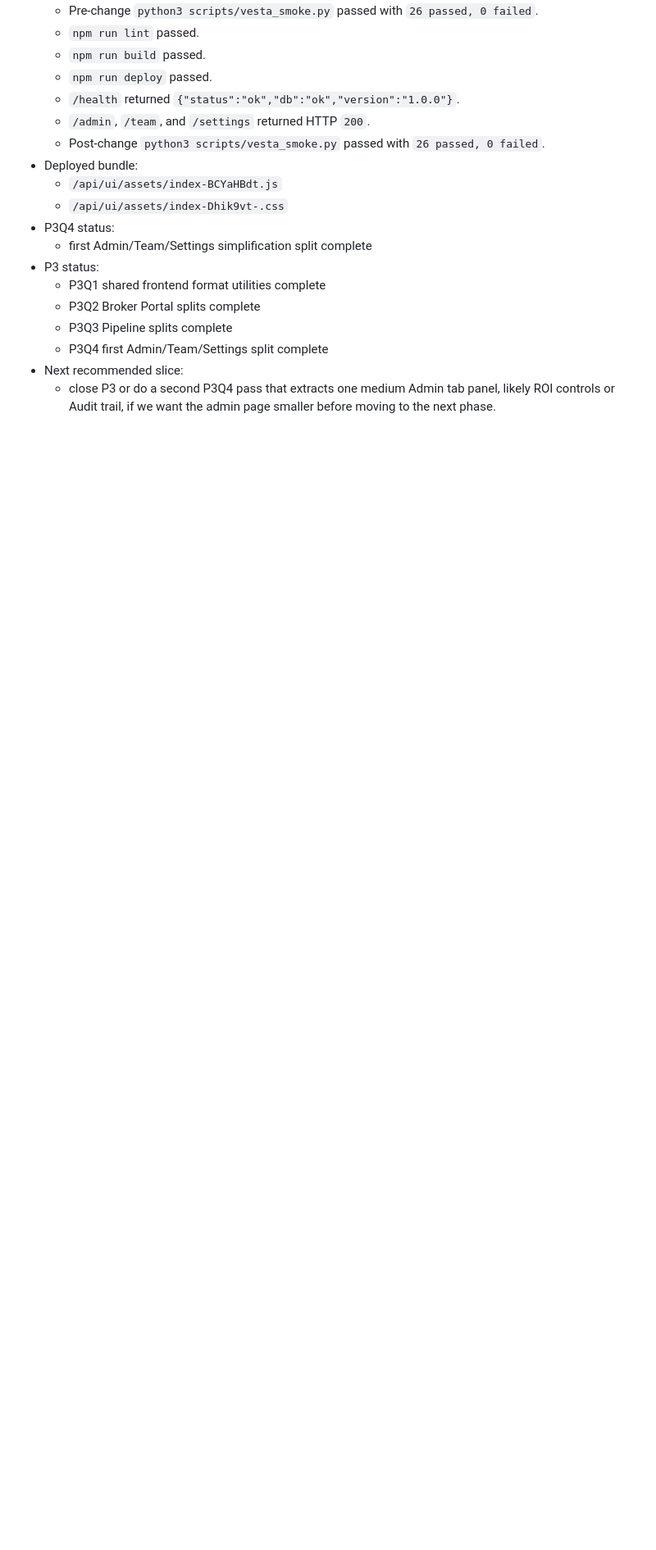
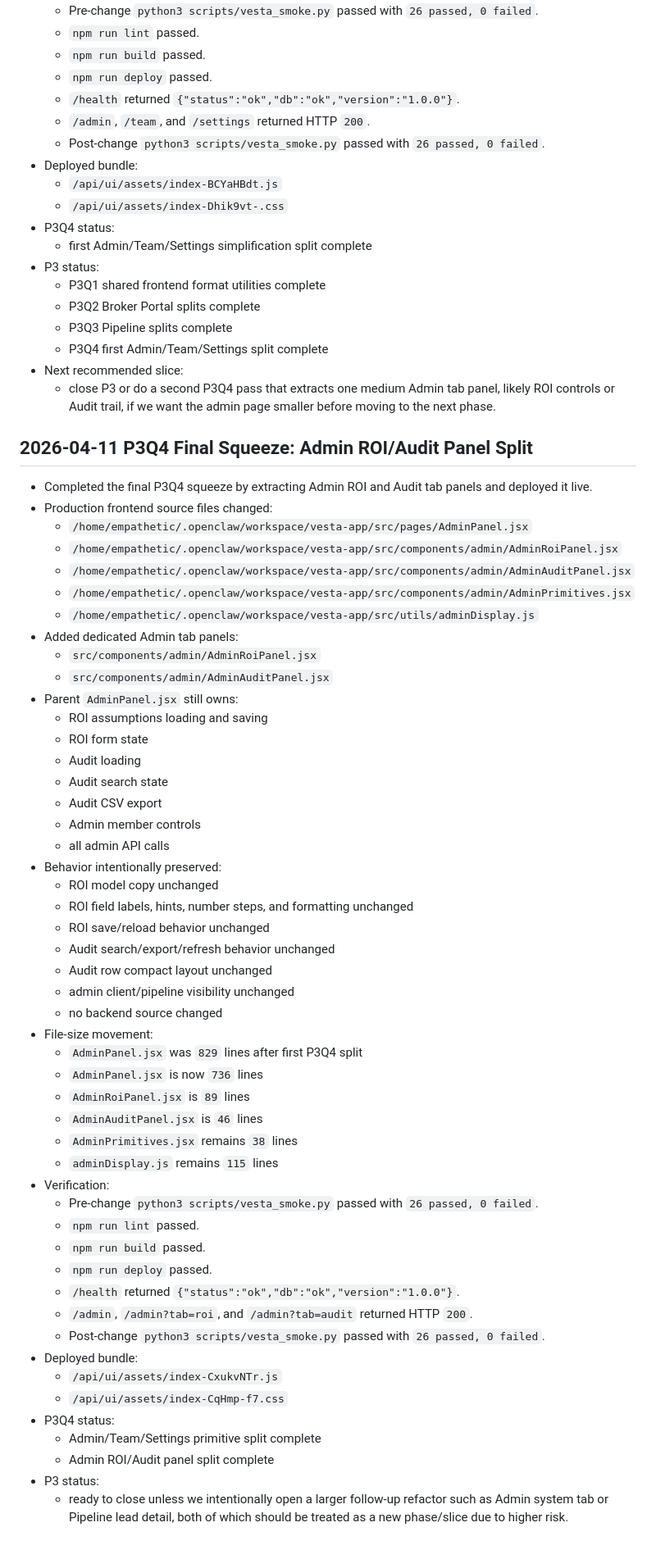
Before and after one commit to EmpatheticINC/eliterealty, a Markdown page: WORKING_MEMORY.md, the part around the change. Shown at 82% size. GitHub-like rendering; blank space fills up the shorter version.

Commit message:
Track P3Q4 admin panel split

```diff
--- a/WORKING_MEMORY.md
+++ b/WORKING_MEMORY.md
@@ -2177,3 +2177,55 @@ Date: 2026-04-10
   - P3Q4 first Admin/Team/Settings split complete
 - Next recommended slice:
   - close P3 or do a second P3Q4 pass that extracts one medium Admin tab panel, likely ROI controls or Audit trail, if we want the admin page smaller before moving to the next phase.
+
+## 2026-04-11 P3Q4 Final Squeeze: Admin ROI/Audit Panel Split
+
+- Completed the final P3Q4 squeeze by extracting Admin ROI and Audit tab panels and deployed it live.
+- Production frontend source files changed:
+  - `/home/empathetic/.openclaw/workspace/vesta-app/src/pages/AdminPanel.jsx`
+  - `/home/empathetic/.openclaw/workspace/vesta-app/src/components/admin/AdminRoiPanel.jsx`
+  - `/home/empathetic/.openclaw/workspace/vesta-app/src/components/admin/AdminAuditPanel.jsx`
+  - `/home/empathetic/.openclaw/workspace/vesta-app/src/components/admin/AdminPrimitives.jsx`
+  - `/home/empathetic/.openclaw/workspace/vesta-app/src/utils/adminDisplay.js`
+- Added dedicated Admin tab panels:
+  - `src/components/admin/AdminRoiPanel.jsx`
+  - `src/components/admin/AdminAuditPanel.jsx`
+- Parent `AdminPanel.jsx` still owns:
+  - ROI assumptions loading and saving
+  - ROI form state
+  - Audit loading
+  - Audit search state
+  - Audit CSV export
+  - Admin member controls
+  - all admin API calls
+- Behavior intentionally preserved:
+  - ROI model copy unchanged
+  - ROI field labels, hints, number steps, and formatting unchanged
+  - ROI save/reload behavior unchanged
+  - Audit search/export/refresh behavior unchanged
+  - Audit row compact layout unchanged
+  - admin client/pipeline visibility unchanged
+  - no backend source changed
+- File-size movement:
+  - `AdminPanel.jsx` was `829` lines after first P3Q4 split
+  - `AdminPanel.jsx` is now `736` lines
+  - `AdminRoiPanel.jsx` is `89` lines
+  - `AdminAuditPanel.jsx` is `46` lines
+  - `AdminPrimitives.jsx` remains `38` lines
+  - `adminDisplay.js` remains `115` lines
+- Verification:
+  - Pre-change `python3 scripts/vesta_smoke.py` passed with `26 passed, 0 failed`.
+  - `npm run lint` passed.
+  - `npm run build` passed.
+  - `npm run deploy` passed.
+  - `/health` returned `{"status":"ok","db":"ok","version":"1.0.0"}`.
+  - `/admin`, `/admin?tab=roi`, and `/admin?tab=audit` returned HTTP `200`.
+  - Post-change `python3 scripts/vesta_smoke.py` passed with `26 passed, 0 failed`.
+- Deployed bundle:
+  - `/api/ui/assets/index-CxukvNTr.js`
+  - `/api/ui/assets/index-CqHmp-f7.css`
+- P3Q4 status:
+  - Admin/Team/Settings primitive split complete
+  - Admin ROI/Audit panel split complete
+- P3 status:
+  - ready to close unless we intentionally open a larger follow-up refactor such as Admin system tab or Pipeline lead detail, both of which should be treated as a new phase/slice due to higher risk.
```
